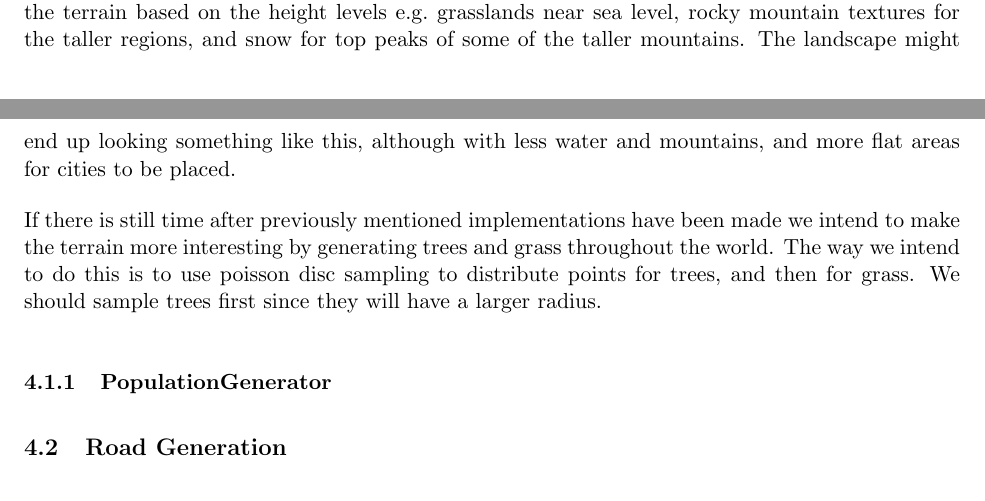
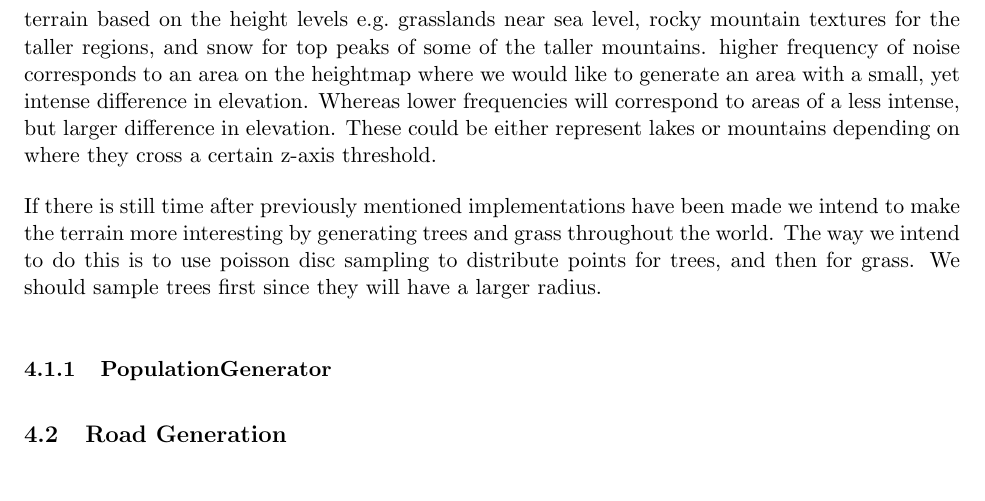
Before and after one commit to DATX02-20-02/Report, a LaTeX document (main.tex, which reads tex/method/terrain.tex): two parts of pages 12 and 13 of 19 before the commit and part of page 13 of 19 after it, the two joined at a grey line, cut so that both start at the same text. Compiled offline with pdfLaTeX.

Commit message:
frequency

```diff
--- a/tex/method/terrain.tex
+++ b/tex/method/terrain.tex
@@ -20,8 +20,12 @@ Gradient noise is one out of two commonly used noises used for terrain generatio
 The concept of value noise is creating lattice points with pseudorandom values.
 The noise function then returns the interpolated values of the surrounding lattice points.
 Where as gradient noise creates a lattice of pseudorandom gradients, the dot products of the gradients are then interpolated to obtain values between the lattices.
+
 The user will provide a value for the sea level in the form of a number, and we will color the terrain based on the height levels e.g.\ grasslands near sea level, rocky mountain textures for the taller regions, and snow for top peaks of some of the taller mountains.
-The landscape might end up looking something like this, although with less water and mountains, and more flat areas for cities to be placed.
+higher frequency of noise corresponds to an area on the heightmap where we would like to generate an area with a small, yet intense difference in elevation.
+Whereas lower frequencies will correspond to areas of a less intense, but larger difference in elevation.
+These could be either represent lakes or mountains depending on where they cross a certain z-axis threshold.
+
 
 If there is still time after previously mentioned implementations have been made we intend to make the terrain more interesting by generating trees and grass throughout the world.
 The way we intend to do this is to use poisson disc sampling to distribute points for trees, and then for grass. % source: https://odr.chalmers.se/handle/20.500.12380/244588
```
